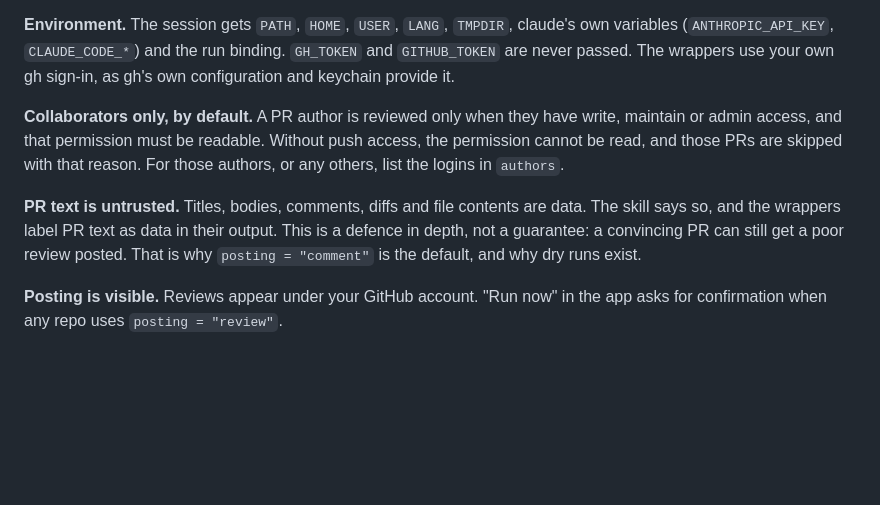
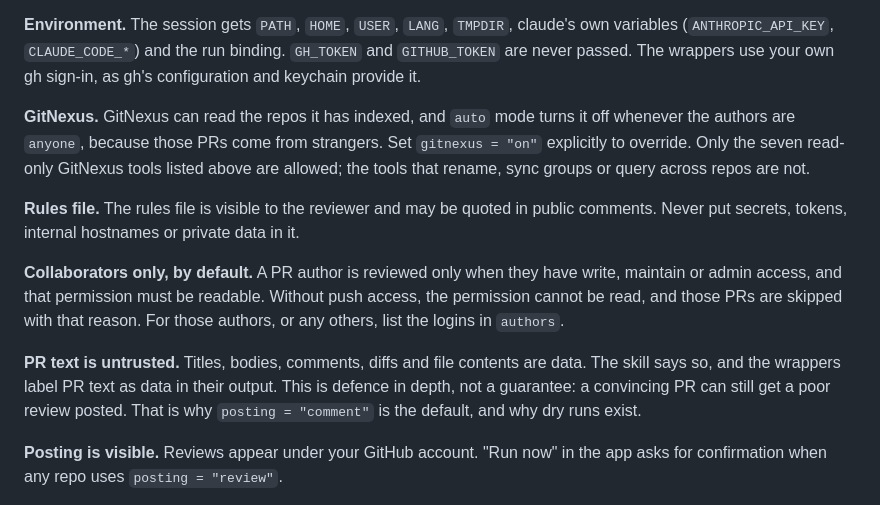
Before and after one commit to yznki/glidepath, a Markdown page: README.md, the part around one of its changes. Drawn GitHub-style; blank space fills up the shorter version.

```diff
--- a/README.md
+++ b/README.md
@@ -160,14 +182,22 @@ broad allow rules and hooks in your global `~/.claude/settings.json`, because th
 
 **Environment.** The session gets `PATH`, `HOME`, `USER`, `LANG`, `TMPDIR`, claude's own variables
 (`ANTHROPIC_API_KEY`, `CLAUDE_CODE_*`) and the run binding. `GH_TOKEN` and `GITHUB_TOKEN` are never
-passed. The wrappers use your own gh sign-in, as gh's own configuration and keychain provide it.
+passed. The wrappers use your own gh sign-in, as gh's configuration and keychain provide it.
+
+**GitNexus.** GitNexus can read the repos it has indexed, and `auto` mode turns it off whenever the
+authors are `anyone`, because those PRs come from strangers. Set `gitnexus = "on"` explicitly to override.
+Only the seven read-only GitNexus tools listed above are allowed; the tools that rename, sync groups or
+query across repos are not.
+
+**Rules file.** The rules file is visible to the reviewer and may be quoted in public comments. Never put
+secrets, tokens, internal hostnames or private data in it.
 
 **Collaborators only, by default.** A PR author is reviewed only when they have write, maintain or admin
 access, and that permission must be readable. Without push access, the permission cannot be read, and
 those PRs are skipped with that reason. For those authors, or any others, list the logins in `authors`.
 
 **PR text is untrusted.** Titles, bodies, comments, diffs and file contents are data. The skill says so,
-and the wrappers label PR text as data in their output. This is a defence in depth, not a guarantee: a
+and the wrappers label PR text as data in their output. This is defence in depth, not a guarantee: a
 convincing PR can still get a poor review posted. That is why `posting = "comment"` is the default, and why
 dry runs exist.
 
```
Also changed, not shown: other parts of README.md (+51 -29 lines), skill/review-radar/SKILL.md (+15 -11 lines).
